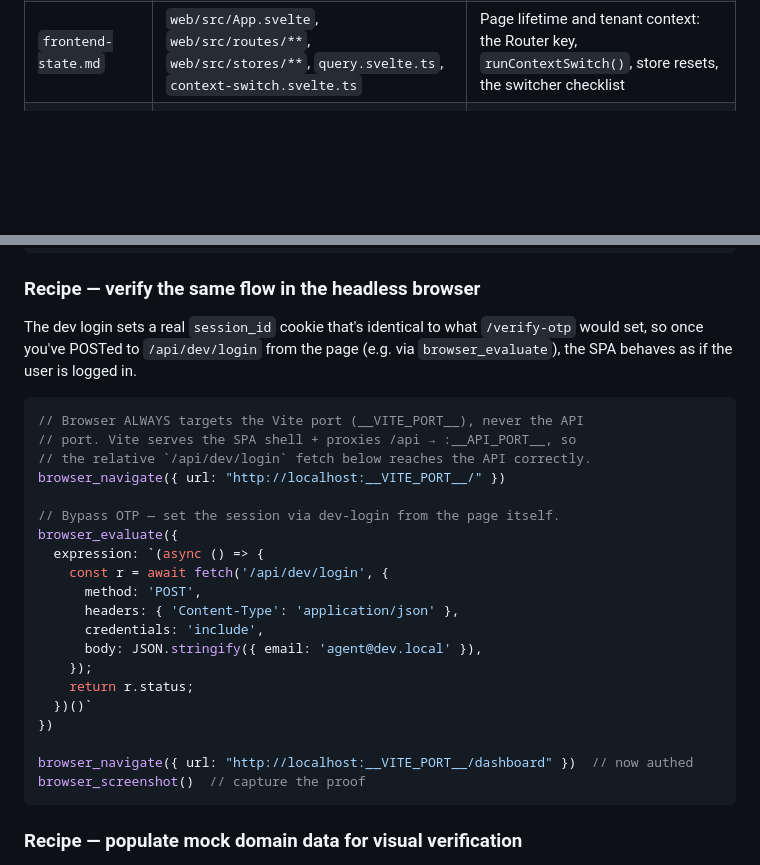
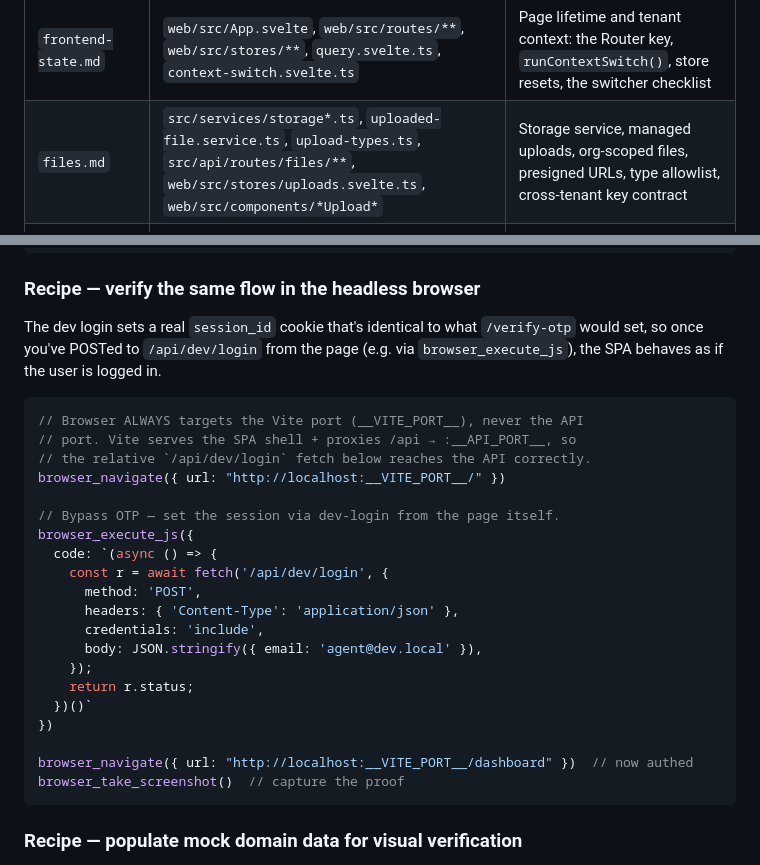
Before and after one commit to chipp-ai/alchemist-template, a Markdown page: CLAUDE.md, 2 parts joined by grey strips. GitHub-like rendering; blank space fills up the shorter version.

Commit message:
fix(rules): database spoke reaches every service file; dev-login recipe uses real browser MCP tool names; list files.md
- database.md paths: src/services/**.service.ts only matched direct children
  of src/services in some glob engines; use src/services/**/*.service.ts.
- CLAUDE.md dev-login recipe called browser_evaluate / browser_screenshot,
  which the browser-devtools MCP does not have; use browser_execute_js
  (code arg) and browser_take_screenshot, matching the tool list above it.
- Spoke table listed eight spokes; files.md was missing.

Co-Authored-By: Claude Opus 5.5 <noreply@anthropic.com>
Claude-Session: https://claude.ai/code/session_01N4gh14TzuDfpsHxt56BPVP

````diff
--- a/CLAUDE.md
+++ b/CLAUDE.md
@@ -190,6 +190,7 @@ when you work in its area, so the hub stays focused.
 | `events.md` | `src/lib/events.ts`, `src/jobs/event-consumer.ts`, `src/api/routes/events/**`, the events migration | Durable events: publish, consumer, inbox, outbound webhooks, retry and replay mechanics |
 | `design.md` | `web/src/design/**`, `app.css`, `*.svelte` | design.json, presets, font catalog, token rules, the /#/design sheet |
 | `frontend-state.md` | `web/src/App.svelte`, `web/src/routes/**`, `web/src/stores/**`, `query.svelte.ts`, `context-switch.svelte.ts` | Page lifetime and tenant context: the Router key, `runContextSwitch()`, store resets, the switcher checklist |
+| `files.md` | `src/services/storage*.ts`, `uploaded-file.service.ts`, `upload-types.ts`, `src/api/routes/files/**`, `web/src/stores/uploads.svelte.ts`, `web/src/components/*Upload*` | Storage service, managed uploads, org-scoped files, presigned URLs, type allowlist, cross-tenant key contract |
 | `ssr.md` | `src/services/ssr/**`, `src/services/storefront/**`, `web/src/islands/**`, `optional-session.ts`, `spa-shell.ts` | Server-rendered public pages: route-module discovery, escaping, JSON-LD, design tokens, `optionalSession`, caching, Svelte islands |
 
 In Claude Code these load when you read a matching file. The Alchemist
@@ -1972,7 +1973,7 @@ curl -sS -b /tmp/jar.txt http://localhost:8000/api/auth/me
 
 The dev login sets a real `session_id` cookie that's identical to
 what `/verify-otp` would set, so once you've POSTed to
-`/api/dev/login` from the page (e.g. via `browser_evaluate`), the SPA
+`/api/dev/login` from the page (e.g. via `browser_execute_js`), the SPA
 behaves as if the user is logged in.
 
 ```ts
@@ -1982,8 +1983,8 @@ behaves as if the user is logged in.
 browser_navigate({ url: "http://localhost:__VITE_PORT__/" })
 
 // Bypass OTP — set the session via dev-login from the page itself.
-browser_evaluate({
-  expression: `(async () => {
+browser_execute_js({
+  code: `(async () => {
     const r = await fetch('/api/dev/login', {
       method: 'POST',
       headers: { 'Content-Type': 'application/json' },
@@ -1995,7 +1996,7 @@ browser_evaluate({
 })
 
 browser_navigate({ url: "http://localhost:__VITE_PORT__/dashboard" })  // now authed
-browser_screenshot()  // capture the proof
+browser_take_screenshot()  // capture the proof
 ```
 
 ### Recipe — populate mock domain data for visual verification
````
Also changed, not shown: .claude/rules/database.md (+1 -1 lines).
